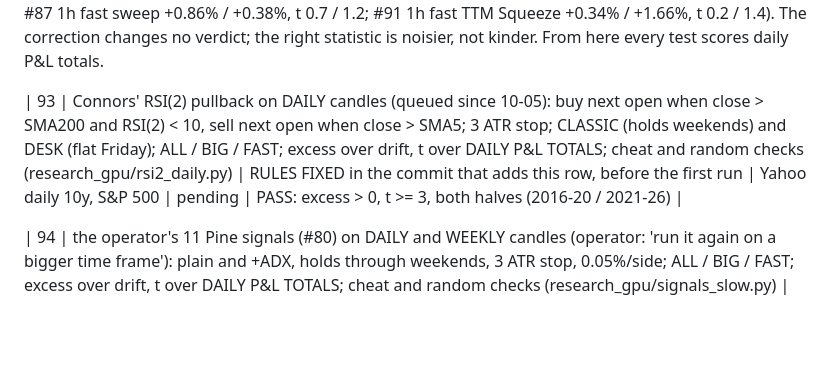
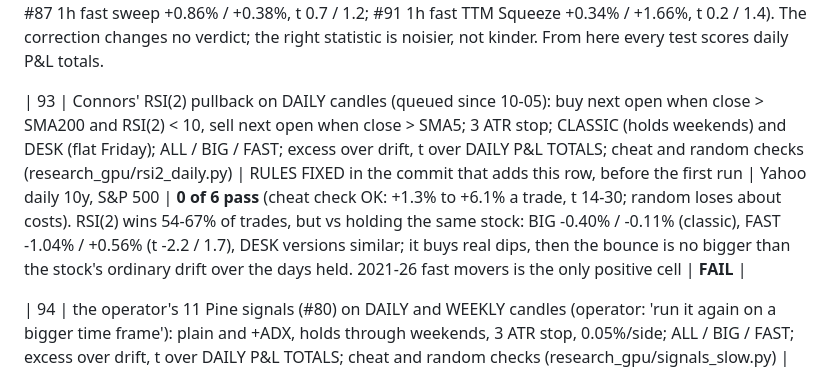
Before and after one commit to SDavidJake907/-quant-desk, a Markdown page: TRIALS.md, the part around the change. Drawn GitHub-style; blank space fills up the shorter version.

Commit message:
docs: TRIALS #93 RSI(2) daily -- 0 of 6 pass, checks OK
Co-Authored-By: Claude Opus 5.5 <noreply@anthropic.com>

```diff
--- a/TRIALS.md
+++ b/TRIALS.md
@@ -128,7 +128,7 @@ model take/skip and model exits. They are counted, not re-listed.
 
 **SCORING CORRECTION, 2026-10-22 (operator: "Are you sure?? it seem like you mistaking somewhere").** Engine sanity checks passed: a signal that knows the next candle makes +1.76% a trade (t 18); a random signal loses about the costs (-0.13% vs drift). But #80, #81, #82, #87, #88 and #91 computed t over each day's MEAN trade, which can disagree with the money (the SUM of trades) when a few days hold big winners -- #80 1h STC fast: +0.18% a trade, yet t -5.6. The scalper tests (#83, #84, #92) already used daily sums. Re-scored post hoc with t over daily P&L totals (research_gpu/rescore_daily_pnl.py, logs/rescore_daily_pnl_2026-10-22.log): 527 versions, 178 change the sign of t, 13 are positive a trade in both halves -- and none reaches t 2 in both halves on daily totals (best: #87 1h fast sweep +0.86% / +0.38%, t 0.7 / 1.2; #91 1h fast TTM Squeeze +0.34% / +1.66%, t 0.2 / 1.4). The correction changes no verdict; the right statistic is noisier, not kinder. From here every test scores daily P&L totals.
 
-| 93 | Connors' RSI(2) pullback on DAILY candles (queued since 10-05): buy next open when close > SMA200 and RSI(2) < 10, sell next open when close > SMA5; 3 ATR stop; CLASSIC (holds weekends) and DESK (flat Friday); ALL / BIG / FAST; excess over drift, t over DAILY P&L TOTALS; cheat and random checks (research_gpu/rsi2_daily.py) | RULES FIXED in the commit that adds this row, before the first run | Yahoo daily 10y, S&P 500 | pending | PASS: excess > 0, t >= 3, both halves (2016-20 / 2021-26) |
+| 93 | Connors' RSI(2) pullback on DAILY candles (queued since 10-05): buy next open when close > SMA200 and RSI(2) < 10, sell next open when close > SMA5; 3 ATR stop; CLASSIC (holds weekends) and DESK (flat Friday); ALL / BIG / FAST; excess over drift, t over DAILY P&L TOTALS; cheat and random checks (research_gpu/rsi2_daily.py) | RULES FIXED in the commit that adds this row, before the first run | Yahoo daily 10y, S&P 500 | **0 of 6 pass** (cheat check OK: +1.3% to +6.1% a trade, t 14-30; random loses about costs). RSI(2) wins 54-67% of trades, but vs holding the same stock: BIG -0.40% / -0.11% (classic), FAST -1.04% / +0.56% (t -2.2 / 1.7), DESK versions similar; it buys real dips, then the bounce is no bigger than the stock's ordinary drift over the days held. 2021-26 fast movers is the only positive cell | **FAIL** |
 
 | 94 | the operator's 11 Pine signals (#80) on DAILY and WEEKLY candles (operator: 'run it again on a bigger time frame'): plain and +ADX, holds through weekends, 3 ATR stop, 0.05%/side; ALL / BIG / FAST; excess over drift, t over DAILY P&L TOTALS; cheat and random checks (research_gpu/signals_slow.py) | RULES FIXED in the commit that adds this row, before the first run | Yahoo daily 10y, S&P 500; weekly from daily | pending | PASS: excess > 0, t >= 3, both halves (132 versions) |
 
```
